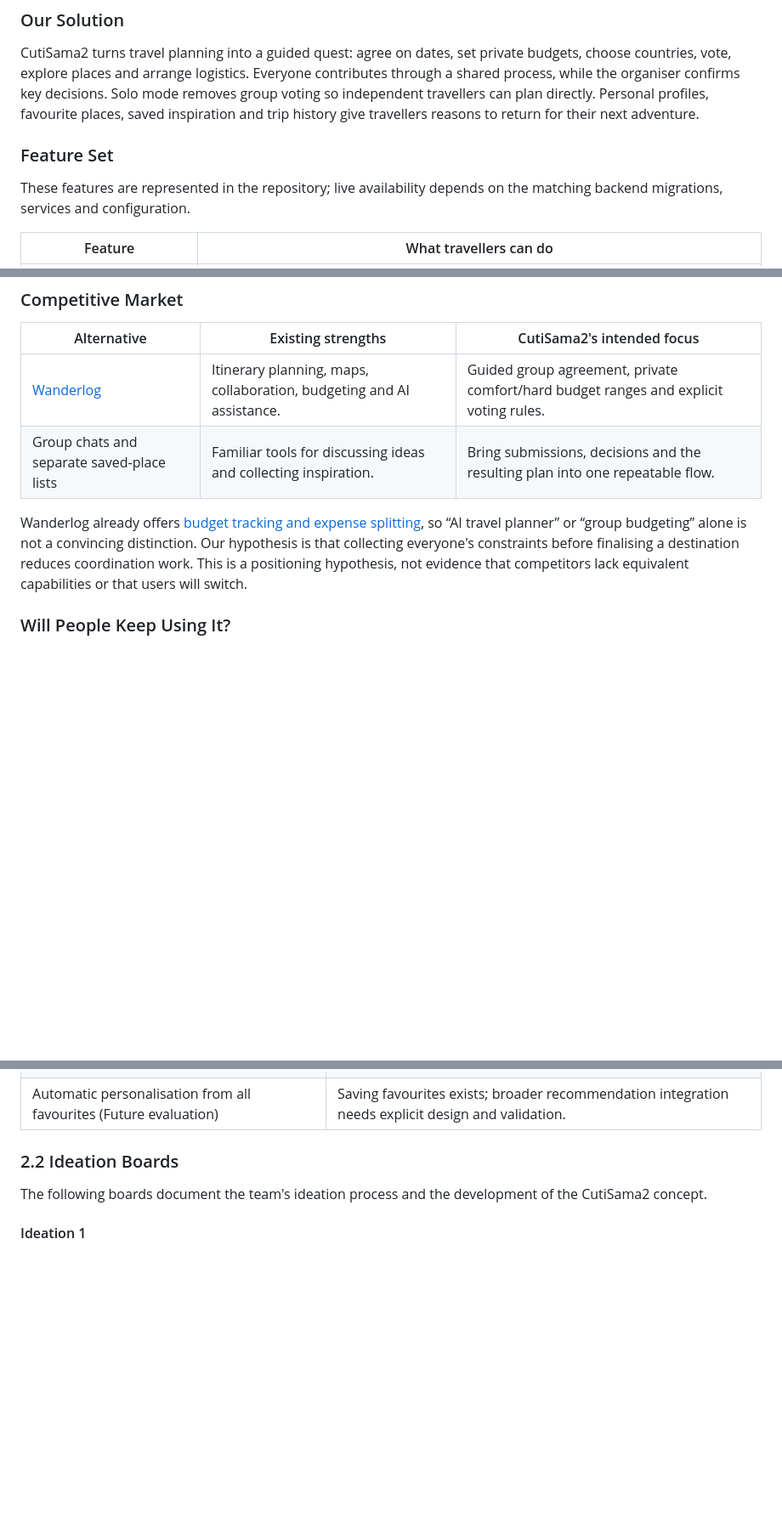
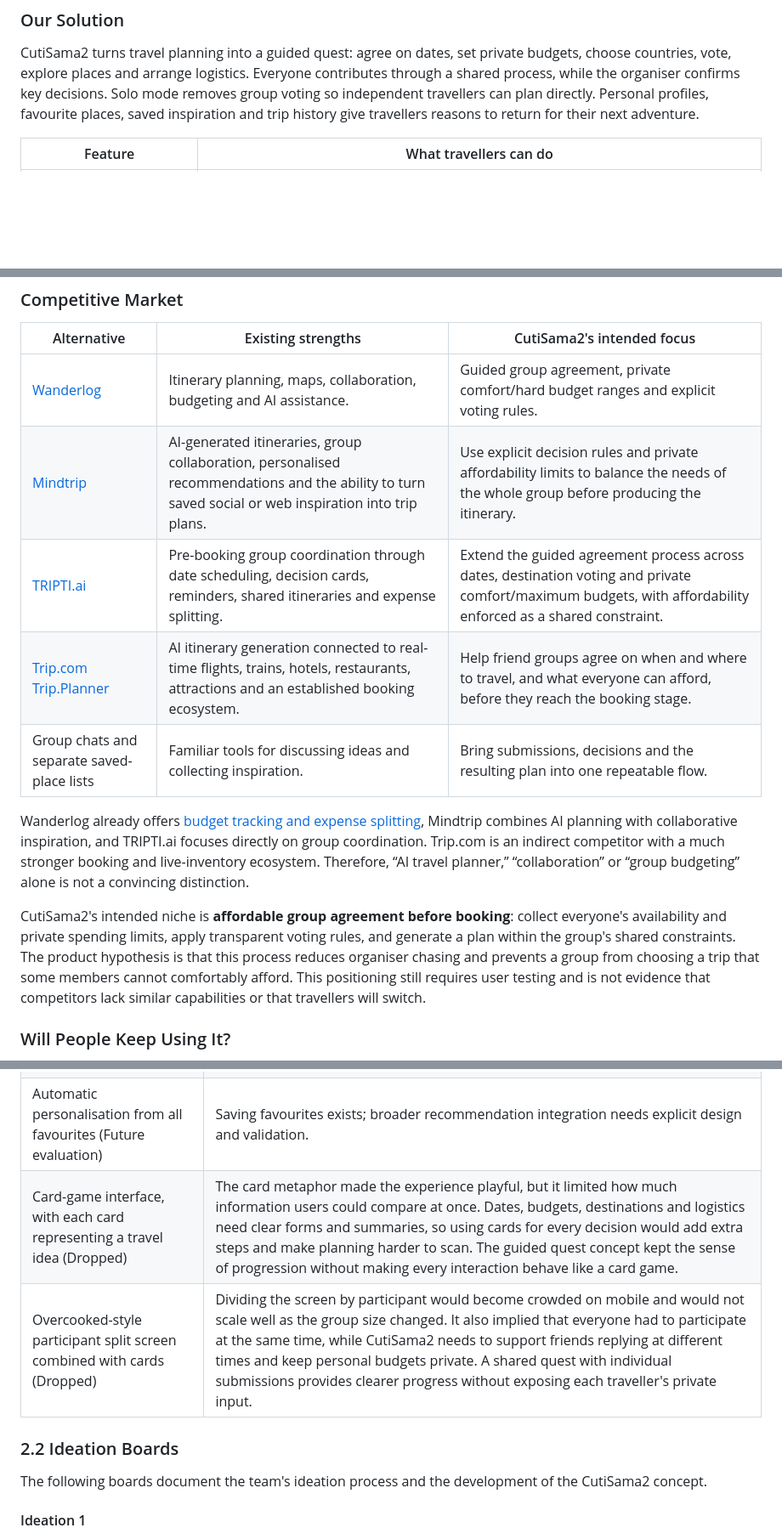
Before and after one commit to brendan-chia/cuti-sama2, a Markdown page: README.md, 3 parts joined by grey strips. Shown at 85% size. Drawn GitHub-style; blank space fills up the shorter version.

```diff
--- a/README.md
+++ b/README.md
@@ -19,10 +19,6 @@ Our target users are students, budget-conscious travellers and friend groups. Th
 
 CutiSama2 turns travel planning into a guided quest: agree on dates, set private budgets, choose countries, vote, explore places and arrange logistics. Everyone contributes through a shared process, while the organiser confirms key decisions. Solo mode removes group voting so independent travellers can plan directly. Personal profiles, favourite places, saved inspiration and trip history give travellers reasons to return for their next adventure.
 
-### Feature Set
-
-These features are represented in the repository; live availability depends on the matching backend migrations, services and configuration.
-
 | Feature | What travellers can do |
 | --- | --- |
 | Group planning quest | Submit availability, nominate countries and vote before the organiser confirms shared decisions. |
@@ -43,9 +39,14 @@ Favourite places are currently saved profile data; this does not imply that ever
 | Alternative | Existing strengths | CutiSama2's intended focus |
 | --- | --- | --- |
 | [Wanderlog](https://wanderlog.com/) | Itinerary planning, maps, collaboration, budgeting and AI assistance. | Guided group agreement, private comfort/hard budget ranges and explicit voting rules. |
+| [Mindtrip](https://mindtrip.ai/) | AI-generated itineraries, group collaboration, personalised recommendations and the ability to turn saved social or web inspiration into trip plans. | Use explicit decision rules and private affordability limits to balance the needs of the whole group before producing the itinerary. |
+| [TRIPTI.ai](https://tripti.ai/) | Pre-booking group coordination through date scheduling, decision cards, reminders, shared itineraries and expense splitting. | Extend the guided agreement process across dates, destination voting and private comfort/maximum budgets, with affordability enforced as a shared constraint. |
+| [Trip.com Trip.Planner](https://www.trip.com/tripplanner) | AI itinerary generation connected to real-time flights, trains, hotels, restaurants, attractions and an established booking ecosystem. | Help friend groups agree on when and where to travel, and what everyone can afford, before they reach the booking stage. |
 | Group chats and separate saved-place lists | Familiar tools for discussing ideas and collecting inspiration. | Bring submissions, decisions and the resulting plan into one repeatable flow. |
 
-Wanderlog already offers [budget tracking and expense splitting](https://wanderlog.com/travel-budget-expense-splitting-app), so “AI travel planner” or “group budgeting” alone is not a convincing distinction. Our hypothesis is that collecting everyone's constraints before finalising a destination reduces coordination work. This is a positioning hypothesis, not evidence that competitors lack equivalent capabilities or that users will switch.
+Wanderlog already offers [budget tracking and expense splitting](https://wanderlog.com/travel-budget-expense-splitting-app), Mindtrip combines AI planning with collaborative inspiration, and TRIPTI.ai focuses directly on group coordination. Trip.com is an indirect competitor with a much stronger booking and live-inventory ecosystem. Therefore, “AI travel planner,” “collaboration” or “group budgeting” alone is not a convincing distinction.
+
+CutiSama2's intended niche is **affordable group agreement before booking**: collect everyone's availability and private spending limits, apply transparent voting rules, and generate a plan within the group's shared constraints. The product hypothesis is that this process reduces organiser chasing and prevents a group from choosing a trip that some members cannot comfortably afford. This positioning still requires user testing and is not evidence that competitors lack similar capabilities or that travellers will switch.
 
 ### Will People Keep Using It?
 
@@ -70,6 +71,8 @@ This table summarises the current implementation and directions raised by the ju
 | AI assistance with validated constraints (Chosen) | Helps with suggestions while keeping key decisions explainable. |
 | Gemini specifically for budgeting (Suggested; not confirmed as selected) | The underlying need is useful cost estimates; provider choice is separate from user-controlled spending limits. |
 | Automatic personalisation from all favourites (Future evaluation) | Saving favourites exists; broader recommendation integration needs explicit design and validation. |
+| Card-game interface, with each card representing a travel idea (Dropped) | The card metaphor made the experience playful, but it limited how much information users could compare at once. Dates, budgets, destinations and logistics need clear forms and summaries, so using cards for every decision would add extra steps and make planning harder to scan. The guided quest concept kept the sense of progression without making every interaction behave like a card game. |
+| Overcooked-style participant split screen combined with cards (Dropped) | Dividing the screen by participant would become crowded on mobile and would not scale well as the group size changed. It also implied that everyone had to participate at the same time, while CutiSama2 needs to support friends replying at different times and keep personal budgets private. A shared quest with individual submissions provides clearer progress without exposing each traveller's private input. |
 
 ### 2.2 Ideation Boards
 
```
